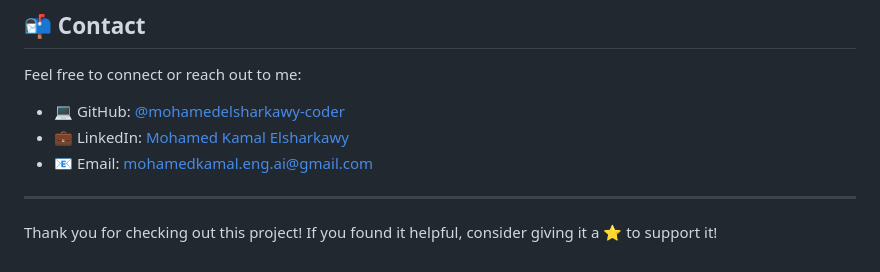
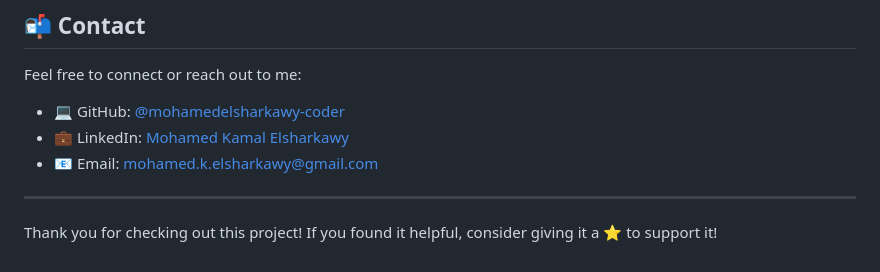
Before and after one commit to mohamedelsharkawy-coder/AI-Learning-Assistant, a Markdown page: README.md, the part around the change. Drawn GitHub-style.

```diff
--- a/README.md
+++ b/README.md
@@ -89,7 +89,7 @@ Feel free to connect or reach out to me:
 
 - 💻 GitHub: [@mohamedelsharkawy-coder](https://github.com/mohamedelsharkawy-coder)
 - 💼 LinkedIn: [Mohamed Kamal Elsharkawy](https://www.linkedin.com/in/mohamed-elsharkawy-6184b41a7/)
-- 📧 Email: mohamedkamal.eng.ai@gmail.com
+- 📧 Email: mohamed.k.elsharkawy@gmail.com
 
 ---
 
```
